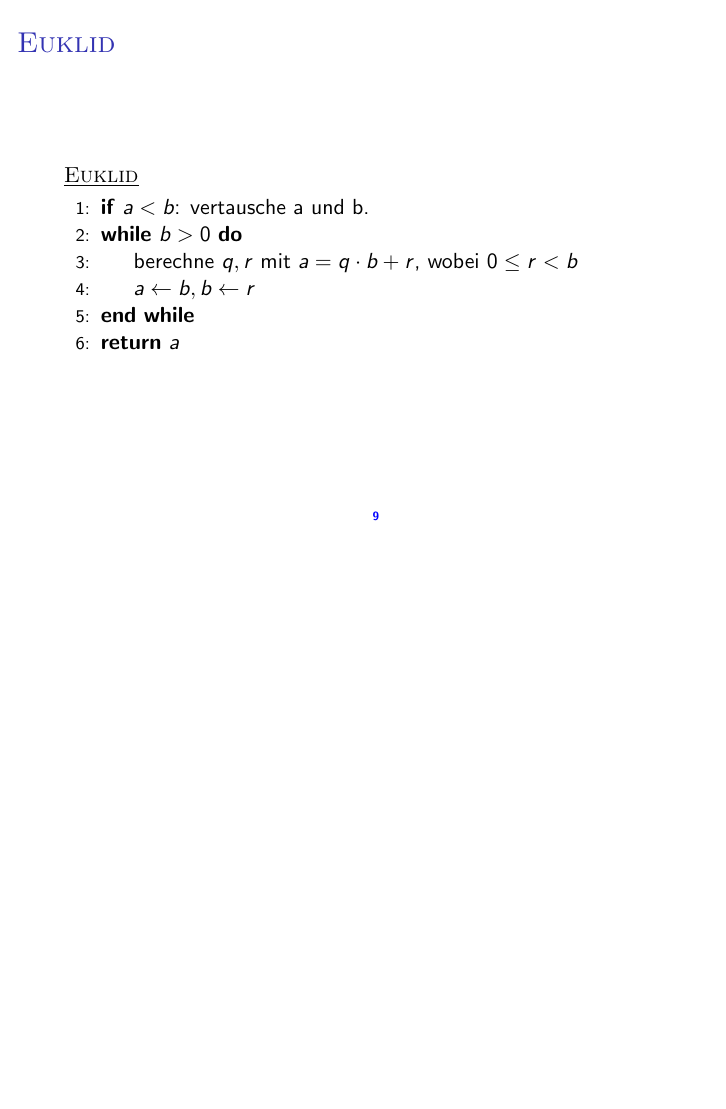
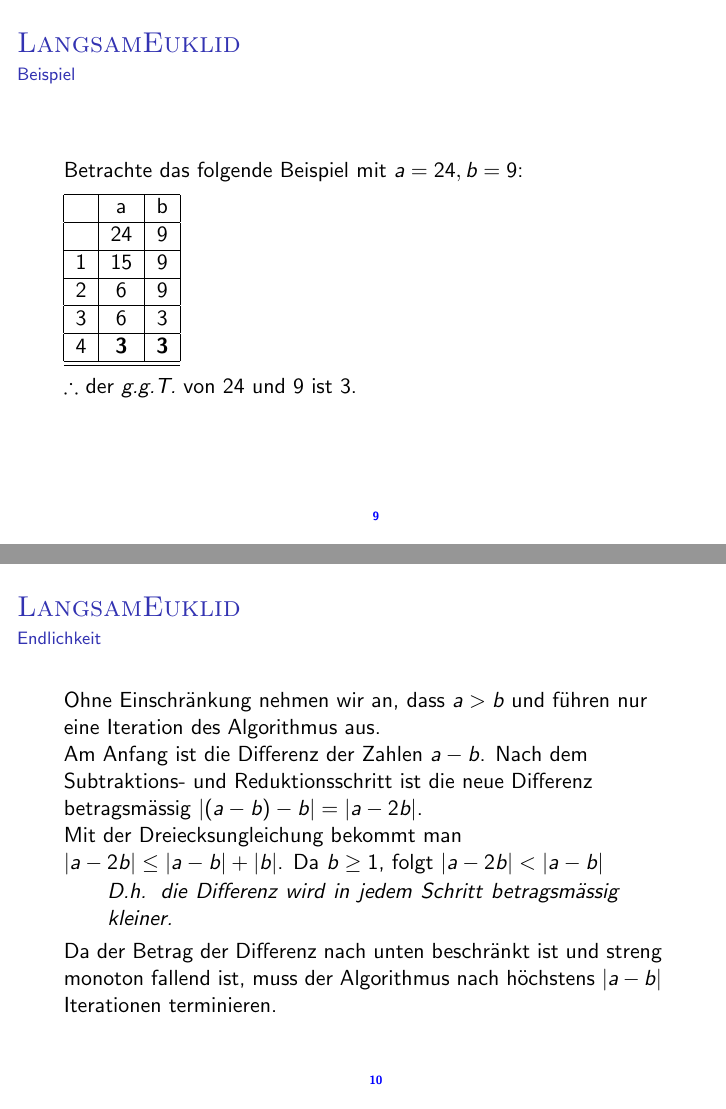
Before and after one commit to bharatahuja/euklid, LaTeX slides (main.tex): page 9 of 11 before the commit and pages 9 and 10 of 15 after it, the two joined at a grey line, the shorter picture padded with empty space. Compiled offline with pdfLaTeX.

Commit message:
Korrektheit und Endlichkeit, langsameuklid

```diff
--- a/main.tex
+++ b/main.tex
@@ -2,6 +2,7 @@
 \usepackage{algorithm}
 \usepackage{algpseudocode}
 \usepackage{tikz}
+\usepackage{amssymb}
 
 \title{Euklidischer Algorithmus}
 \subtitle{Proseminar ``Algorithms Unplugged''\\
@@ -119,4 +121,30 @@ Leibniz Universit\"at Hannover}
 
 	\end{tikzpicture}
 \end{frame}
+\begin{frame}
+	\frametitle{\textsc{LangsamEuklid}}
+	\framesubtitle{Beispiel}
+	Betrachte das folgende Beispiel mit $a=24, b=9$:\\
+	\vspace{5pt}
+	\begin{tabular}{|c|c|c|} \hline
+	& a & b \\ \hline
+	 & 24 & 9 \\ \hline
+	1 & 15 & 9 \\ \hline
+	2 & 6 & 9 \\ \hline
+	3 & 6 & 3 \\ \hline
+	4 & \textbf{3} & \textbf{3} \\ \hline \hline
+	\end{tabular}\\ \vspace{5pt}
+	$\therefore$ der \textit{g.g.T.} von 24 und 9 ist 3.
+\end{frame}
 
+\begin{frame}
+	\frametitle{\textsc{LangsamEuklid}}
+	\framesubtitle{Endlichkeit}
+	Ohne Einschr\"ankung nehmen wir an, dass $a > b$ und f\"uhren nur eine Iteration des Algorithmus aus.\\ Am Anfang ist die Differenz der Zahlen $a-b$. Nach dem Subtraktions- und Reduktionsschritt ist die neue Differenz betragsm\"assig $|(a-b)-b|=|a-2b|$. \\
+Mit der Dreiecksungleichung	bekommt man $|a-2b| \leq |a-b| + |b|$. Da $b\geq 1$, folgt $|a-2b| < |a-b|$
+
+	\begin{quote}D.h. die Differenz wird in jedem Schritt betragsm\"assig kleiner.\end{quote} Da der Betrag der Differenz nach unten beschr\"ankt ist und streng monoton fallend ist, muss der Algorithmus nach h\"ochstens $|a-b|$ Iterationen terminieren.
+\end{frame}
+
+\begin{frame}
+	\frametitle{\textsc{LangsamEuklid}}
@@ -123,3 +159,6 @@ Leibniz Universit\"at Hannover}
+	\frametitle{\textsc{LangsamEuklid}}
+	\framesubtitle{Verbesserungsvorschl\"age}
+\end{frame}
 \subsection{\textsc{Euklid}}
 \begin{frame}
 	\frametitle{\textsc{Euklid}}
```
Also changed, not shown: main.tex (13 more changed lines).
